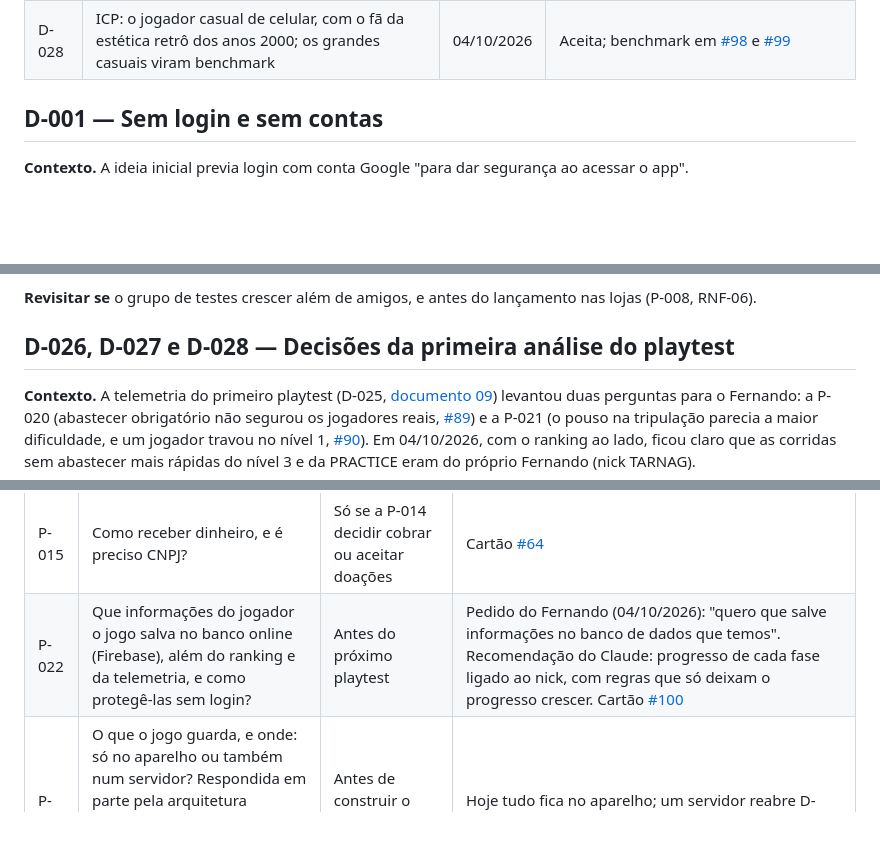
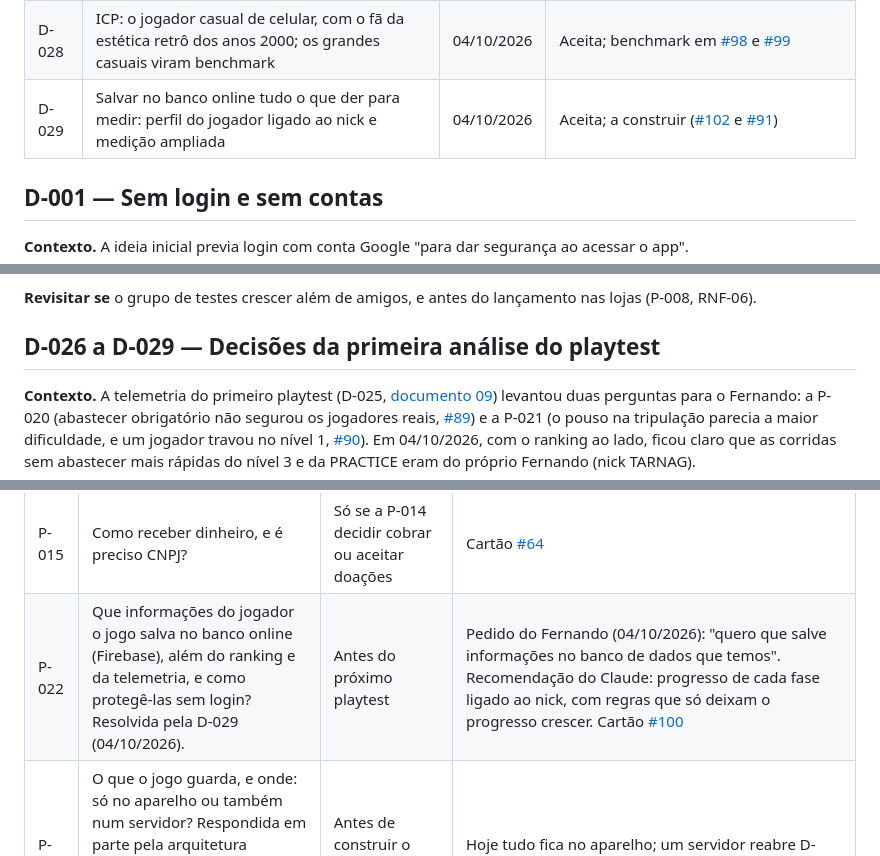
Before and after one commit to TARNAGS/resgate-espacial, a Markdown page: docs/05-registro-de-decisoes.md, 3 parts joined by grey strips. Drawn GitHub-style; blank space fills up the shorter version.

Commit message:
Registra a D-029 (salvar no banco tudo o que der para medir) e as respostas sobre combustível
Co-Authored-By: Claude Opus 5.5 <noreply@anthropic.com>

```diff
--- a/docs/05-registro-de-decisoes.md
+++ b/docs/05-registro-de-decisoes.md
@@ -40,6 +40,7 @@ Cada decisão relevante de produto fica registrada aqui, com o contexto e o moti
 | D-026 | O posto é uma salvação, não uma obrigação: tanque calculado por um piloto que voa como os melhores jogadores | 04/10/2026 | Aceita; a construir ([#92](https://github.com/TARNAGS/resgate-espacial/issues/92) e [#93](https://github.com/TARNAGS/resgate-espacial/issues/93)) |
 | D-027 | As regras de pouso ficam como estão; o que trava é entender o propulsor | 04/10/2026 | Aceita; o ensino do propulsor vai para a P-009 ([#48](https://github.com/TARNAGS/resgate-espacial/issues/48)) |
 | D-028 | ICP: o jogador casual de celular, com o fã da estética retrô dos anos 2000; os grandes casuais viram benchmark | 04/10/2026 | Aceita; benchmark em [#98](https://github.com/TARNAGS/resgate-espacial/issues/98) e [#99](https://github.com/TARNAGS/resgate-espacial/issues/99) |
+| D-029 | Salvar no banco online tudo o que der para medir: perfil do jogador ligado ao nick e medição ampliada | 04/10/2026 | Aceita; a construir ([#102](https://github.com/TARNAGS/resgate-espacial/issues/102) e [#91](https://github.com/TARNAGS/resgate-espacial/issues/91)) |
 
 ## D-001 — Sem login e sem contas
 
@@ -469,7 +470,7 @@ Os eventos levam o **nickname**, e a tela do nick avisa que, no playtest, essas
 
 **Revisitar se** o grupo de testes crescer além de amigos, e antes do lançamento nas lojas (P-008, RNF-06).
 
-## D-026, D-027 e D-028 — Decisões da primeira análise do playtest
+## D-026 a D-029 — Decisões da primeira análise do playtest
 
 **Contexto.** A telemetria do primeiro playtest (D-025, [documento 09](09-resultados-dos-playtests.md)) levantou duas perguntas para o Fernando: a P-020 (abastecer obrigatório não segurou os jogadores reais, [#89](https://github.com/TARNAGS/resgate-espacial/issues/89)) e a P-021 (o pouso na tripulação parecia a maior dificuldade, e um jogador travou no nível 1, [#90](https://github.com/TARNAGS/resgate-espacial/issues/90)). Em 04/10/2026, com o ranking ao lado, ficou claro que as corridas sem abastecer mais rápidas do nível 3 e da PRACTICE eram do próprio Fernando (nick TARNAG).
 
@@ -528,7 +531,7 @@ Os eventos levam o **nickname**, e a tela do nick avisa que, no playtest, essas
 | P-021 | O pouso na tripulação é a maior dificuldade e o nível 1 travou um jogador: o que mudar? Resolvida pela D-027 (04/10/2026): o pouso fica como está; ensinar o propulsor vai para a P-009. | Antes da próxima rodada de playtest | Opções: afastar a plataforma da parede do fim, nível 1 mais tolerante, dica depois de mortes no pouso e oferecer o TRAINING. Conversa com P-009. Cartão [#90](https://github.com/TARNAGS/resgate-espacial/issues/90) |
 | P-017 | O que a loja de itens vende, com que moeda, e como evitar vantagem injusta? | Antes de construir a loja (E-24) | Ideia do Fernando: itens de jogo e de nave, com dinheiro real ou moedas do jogo. Itens que facilitem o jogo afetam recordes e a regra do melhor caminho (D-018). Cartão [#78](https://github.com/TARNAGS/resgate-espacial/issues/78) |
 | P-015 | Como receber dinheiro, e é preciso CNPJ? | Só se a P-014 decidir cobrar ou aceitar doações | Cartão [#64](https://github.com/TARNAGS/resgate-espacial/issues/64) |
-| P-022 | Que informações do jogador o jogo salva no banco online (Firebase), além do ranking e da telemetria, e como protegê-las sem login? | Antes do próximo playtest | Pedido do Fernando (04/10/2026): "quero que salve informações no banco de dados que temos". Recomendação do Claude: progresso de cada fase ligado ao nick, com regras que só deixam o progresso crescer. Cartão [#100](https://github.com/TARNAGS/resgate-espacial/issues/100) |
+| P-022 | Que informações do jogador o jogo salva no banco online (Firebase), além do ranking e da telemetria, e como protegê-las sem login? Resolvida pela D-029 (04/10/2026). | Antes do próximo playtest | Pedido do Fernando (04/10/2026): "quero que salve informações no banco de dados que temos". Recomendação do Claude: progresso de cada fase ligado ao nick, com regras que só deixam o progresso crescer. Cartão [#100](https://github.com/TARNAGS/resgate-espacial/issues/100) |
 | P-016 | O que o jogo guarda, e onde: só no aparelho ou também num servidor? Respondida em parte pela arquitetura (progresso no aparelho; ranking e telemetria no Firebase); o que falta virou a P-022. | Antes de construir o progresso salvo (E-14) | Hoje tudo fica no aparelho; um servidor reabre D-001, D-003 e D-004. Cartão [#62](https://github.com/TARNAGS/resgate-espacial/issues/62) |
 
 ## Modelo para novas decisões
```
Also changed, not shown: other parts of docs/05-registro-de-decisoes.md (+2 -0 lines), docs/06-diario-de-bordo.md (+8 -8 lines).
